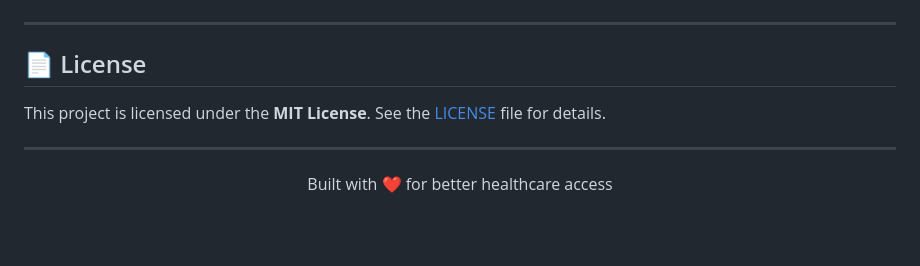
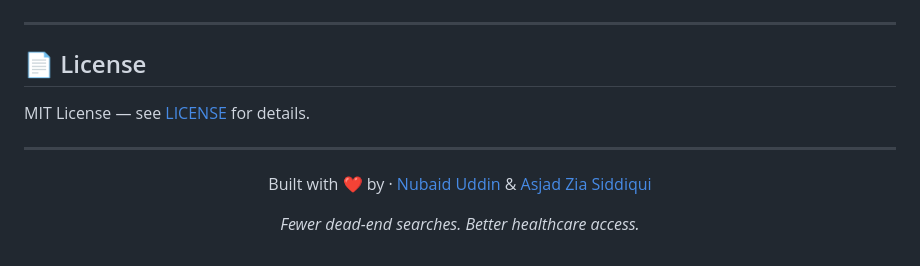
Before and after one commit to Asjad-ux/medizy, a Markdown page: README.md, the part around the change. GitHub-like rendering; blank space fills up the shorter version.

Commit message:
Revise license text and contributor information
Updated license section and added contributors.

```diff
--- a/README.md
+++ b/README.md
@@ -343,13 +343,15 @@ Contributions, issues, and feature requests are welcome.
 ---
 
 ## 📄 License
-This project is licensed under the **MIT License**. See the [LICENSE](LICENSE) file for details.
 
+MIT License — see [LICENSE](LICENSE) for details.
 
 ---
 
 <div align="center">
 
-Built with ❤️ for better healthcare access
+Built with ❤️ by · [Nubaid Uddin](https://github.com/NUBAID-UDDIN) & [Asjad Zia Siddiqui](https://github.com/Asjad-ux)
+
+*Fewer dead-end searches. Better healthcare access.*
 
 </div>
```
